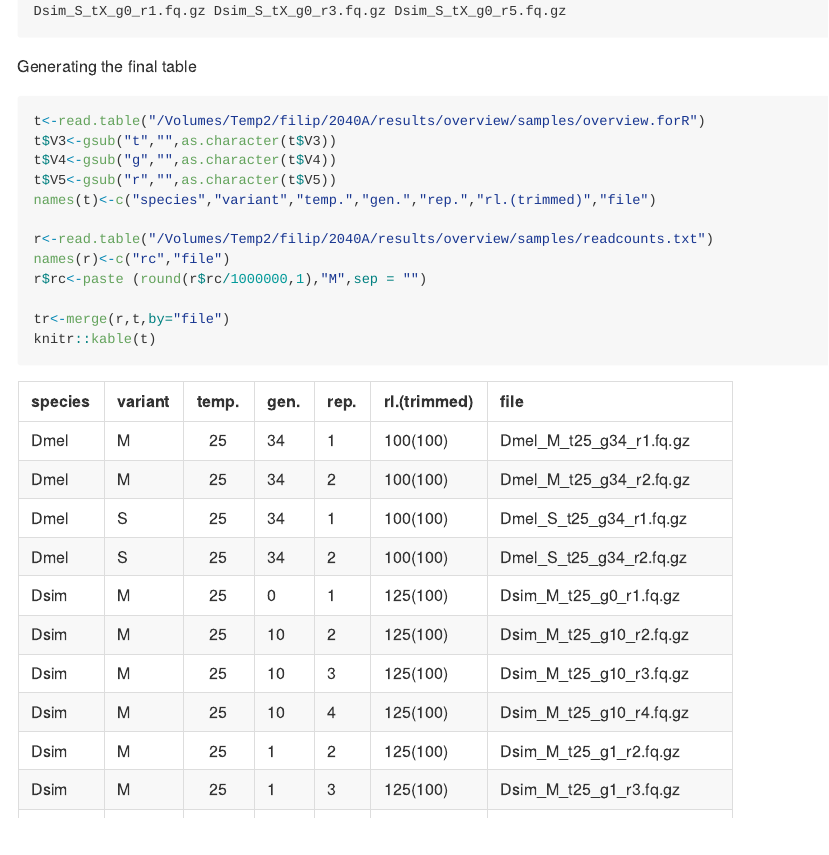
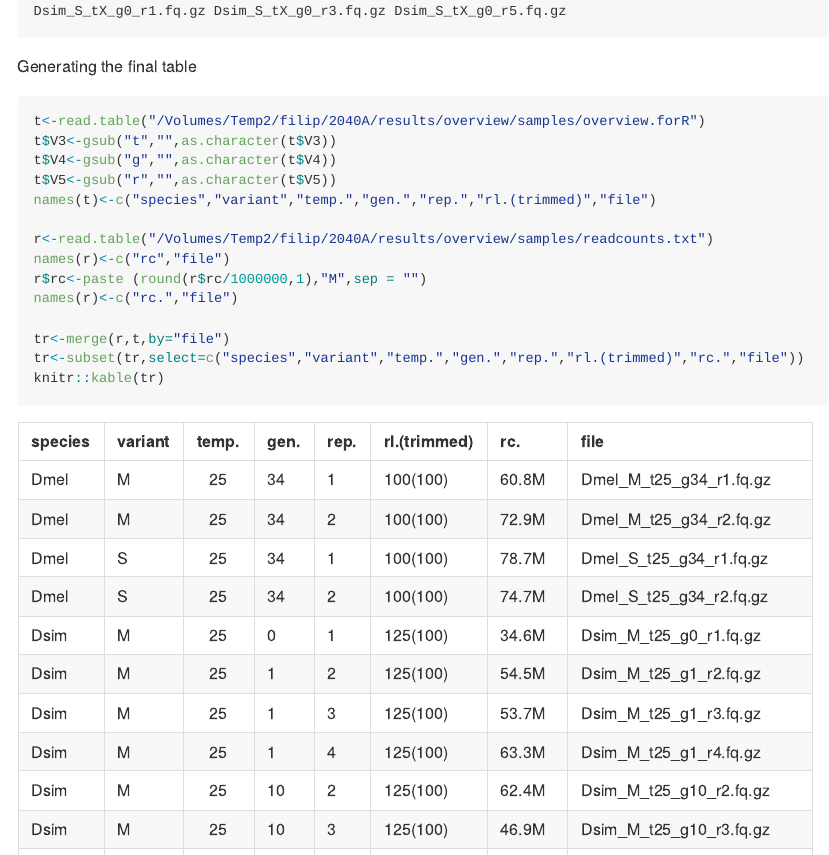
Before and after one commit to filwierz/2040A_P-element, an R Markdown document (rmd-files/overview.Rmd): the page in a window 1100 px wide, from 1900 px down. The pictures show the output file rmd-files/overview.md that the author committed with the source, drawn offline in the style of GitHub; long lines of code are wrapped.

Commit message:
added read count column

```diff
--- a/rmd-files/overview.Rmd
+++ b/rmd-files/overview.Rmd
@@ -74,9 +74,11 @@ names(t)<-c("species","variant","temp.","gen.","rep.","rl.(trimmed)","file")
 r<-read.table("/Volumes/Temp2/filip/2040A/results/overview/samples/readcounts.txt")
 names(r)<-c("rc","file")
 r$rc<-paste (round(r$rc/1000000,1),"M",sep = "")
+names(r)<-c("rc.","file")
 
 tr<-merge(r,t,by="file")
-knitr::kable(t)
+tr<-subset(tr,select=c("species","variant","temp.","gen.","rep.","rl.(trimmed)","rc.","file"))
+knitr::kable(tr)
 write.table(tr,"/Volumes/Temp2/filip/2040A/results/overview/samples/final-overview.txt",quote=FALSE,sep="\t",row.names = FALSE)
 
 
```
Also changed, not shown: rmd-files/overview.md.
